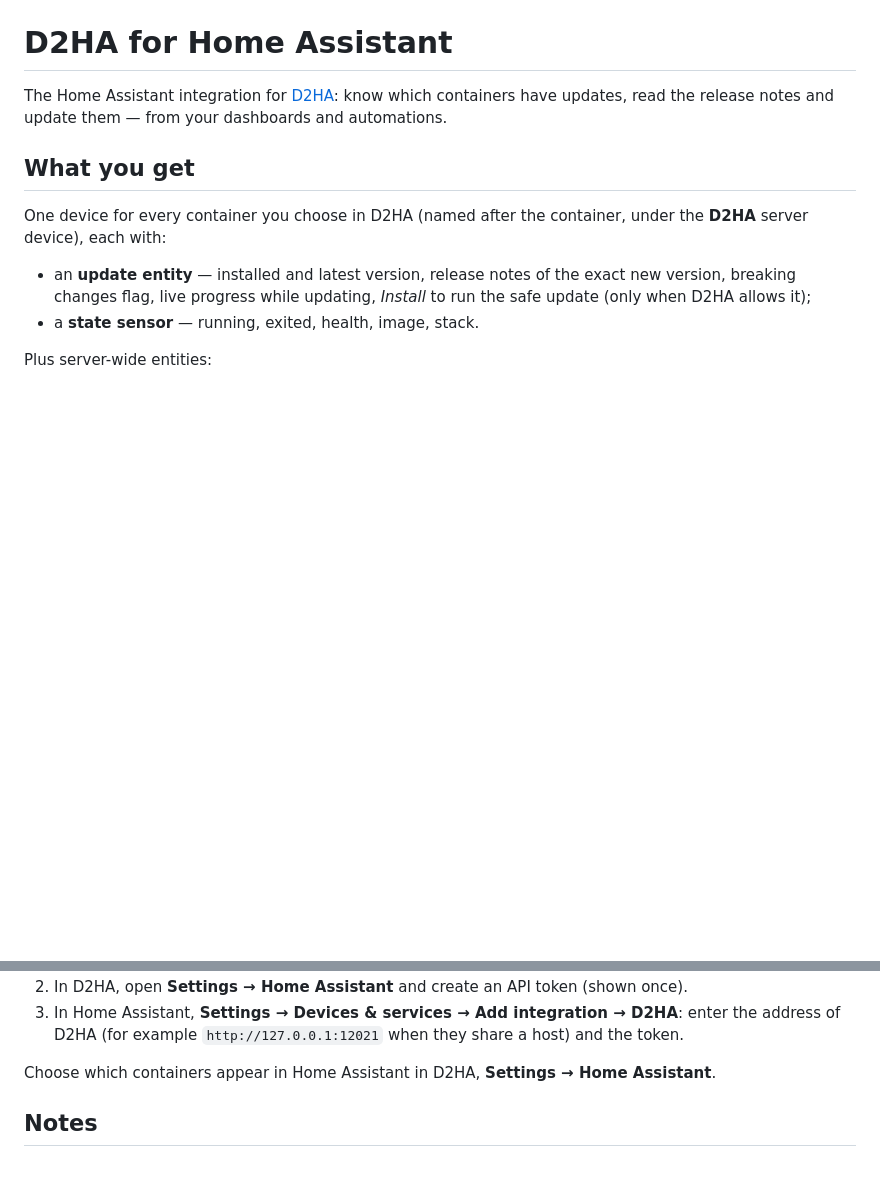
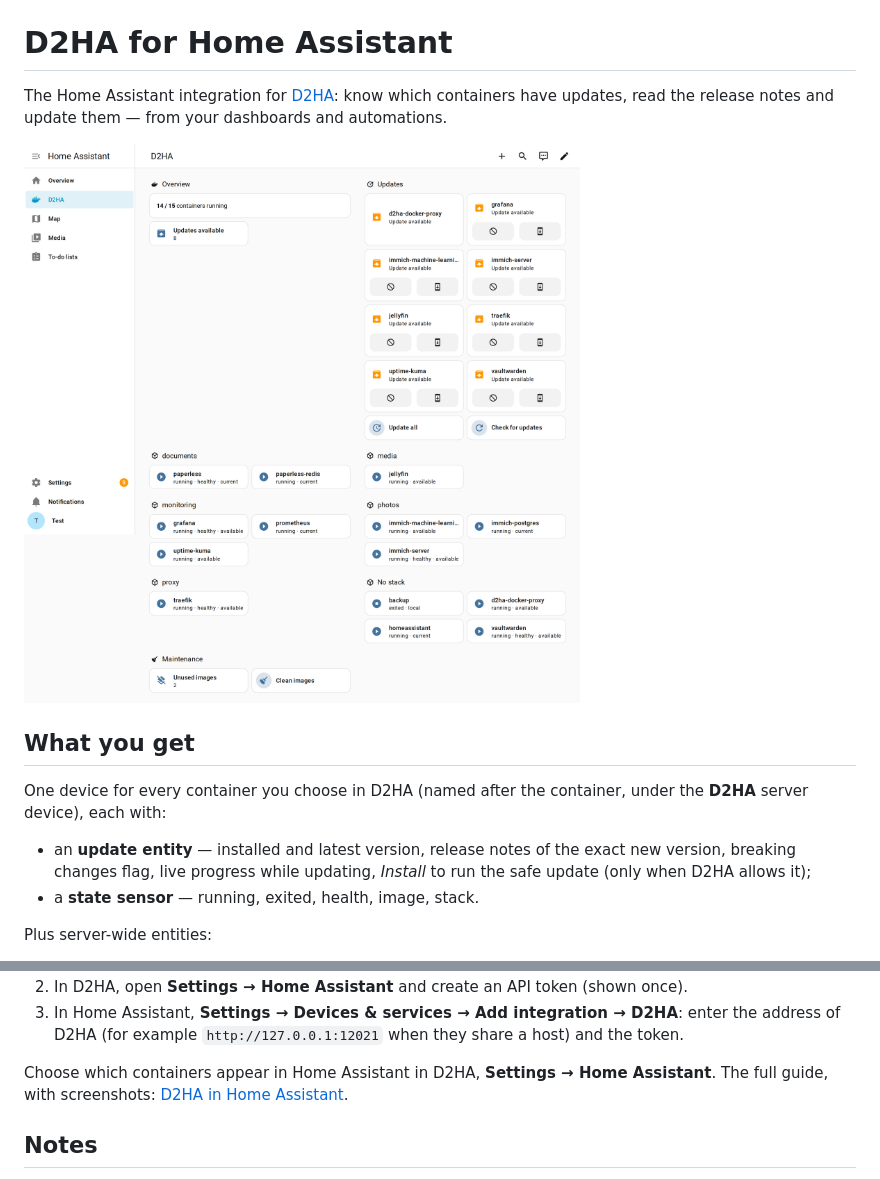
Before and after one commit to Arborae/ha-d2ha, a Markdown page: README.md, 2 parts joined by grey strips. GitHub-like rendering; pictures changed too: images/dashboard.png (added); blank space fills up the shorter version.

```diff
--- a/README.md
+++ b/README.md
@@ -3,6 +3,8 @@
 The Home Assistant integration for [D2HA](https://github.com/Arborae/docker2homeassistant):
 know which containers have updates, read the release notes and update them — from your
 dashboards and automations.
+
+![The D2HA dashboard builds itself: counters, pending updates, containers grouped by stack and the maintenance actions](https://raw.githubusercontent.com/Arborae/ha-d2ha/main/images/dashboard.png)
 
 ## What you get
 
@@ -53,6 +60,8 @@ Requires Home Assistant 2026.8 or later.
    token.
 
 Choose which containers appear in Home Assistant in D2HA, **Settings → Home Assistant**.
+The full guide, with screenshots: [D2HA in Home
+Assistant](https://arborae.github.io/docker2homeassistant/guide/home-assistant/).
 
 ## Notes
 
```
Also changed, not shown: other parts of README.md (+5 -0 lines), images/settings-updates.png (added), images/update-release-notes.png (added), 1 other file.
